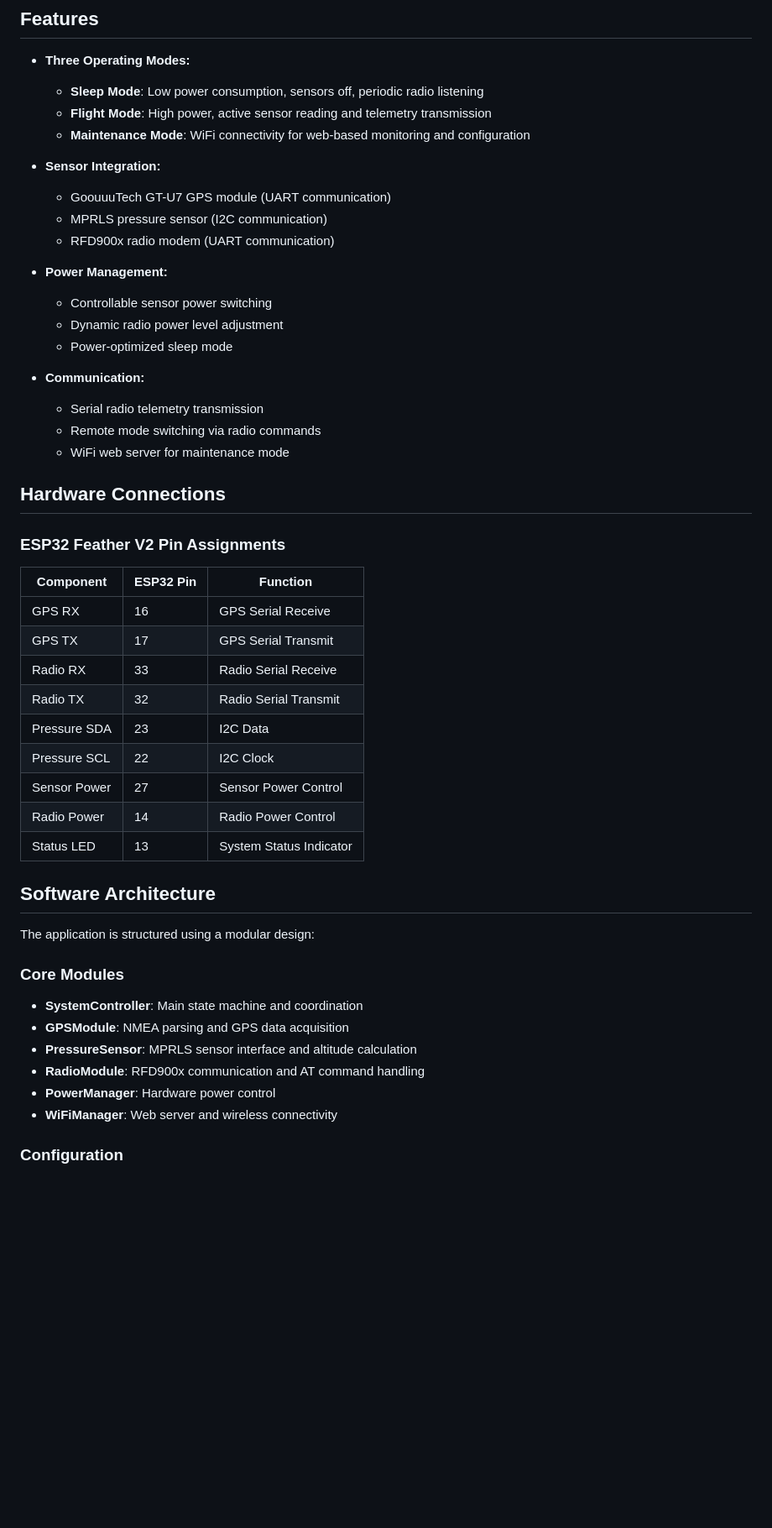
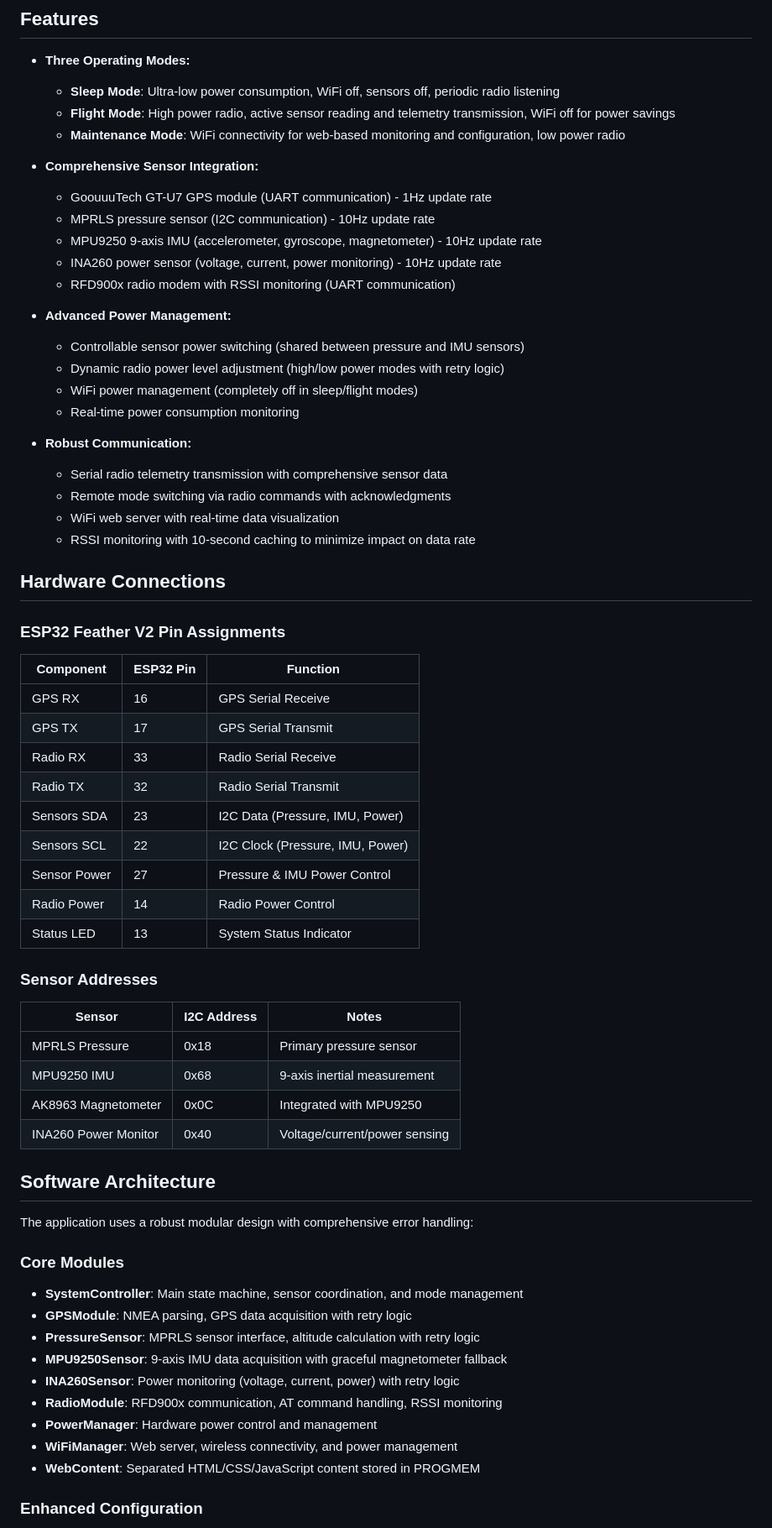
Before and after one commit to IANT1337/RocketESP32, a Markdown page: README.md, the part around the change printed below. Shown: that part at 84% size. Drawn GitHub-style; blank space fills up the shorter version.

Commit message:
updating readme to match changes

```diff
--- a/README.md
+++ b/README.md
@@ -5,24 +7,28 @@ A modular flight computer software for ESP32 Feather V2 that interfaces with GPS
 ## Features
 
 - **Three Operating Modes:**
-  - **Sleep Mode**: Low power consumption, sensors off, periodic radio listening
-  - **Flight Mode**: High power, active sensor reading and telemetry transmission
-  - **Maintenance Mode**: WiFi connectivity for web-based monitoring and configuration
+  - **Sleep Mode**: Ultra-low power consumption, WiFi off, sensors off, periodic radio listening
+  - **Flight Mode**: High power radio, active sensor reading and telemetry transmission, WiFi off for power savings
+  - **Maintenance Mode**: WiFi connectivity for web-based monitoring and configuration, low power radio
 
-- **Sensor Integration:**
-  - GoouuuTech GT-U7 GPS module (UART communication)
-  - MPRLS pressure sensor (I2C communication)
-  - RFD900x radio modem (UART communication)
+- **Comprehensive Sensor Integration:**
+  - GoouuuTech GT-U7 GPS module (UART communication) - 1Hz update rate
+  - MPRLS pressure sensor (I2C communication) - 10Hz update rate
+  - MPU9250 9-axis IMU (accelerometer, gyroscope, magnetometer) - 10Hz update rate
+  - INA260 power sensor (voltage, current, power monitoring) - 10Hz update rate
+  - RFD900x radio modem with RSSI monitoring (UART communication)
 
-- **Power Management:**
-  - Controllable sensor power switching
-  - Dynamic radio power level adjustment
-  - Power-optimized sleep mode
+- **Advanced Power Management:**
+  - Controllable sensor power switching (shared between pressure and IMU sensors)
+  - Dynamic radio power level adjustment (high/low power modes with retry logic)
+  - WiFi power management (completely off in sleep/flight modes)
+  - Real-time power consumption monitoring
 
-- **Communication:**
-  - Serial radio telemetry transmission
-  - Remote mode switching via radio commands
-  - WiFi web server for maintenance mode
+- **Robust Communication:**
+  - Serial radio telemetry transmission with comprehensive sensor data
+  - Remote mode switching via radio commands with acknowledgments
+  - WiFi web server with real-time data visualization
+  - RSSI monitoring with 10-second caching to minimize impact on data rate
 
 ## Hardware Connections
 
@@ -34,24 +40,36 @@ A modular flight computer software for ESP32 Feather V2 that interfaces with GPS
 | GPS TX | 17 | GPS Serial Transmit |
 | Radio RX | 33 | Radio Serial Receive |
 | Radio TX | 32 | Radio Serial Transmit |
-| Pressure SDA | 23 | I2C Data |
-| Pressure SCL | 22 | I2C Clock |
-| Sensor Power | 27 | Sensor Power Control |
+| Sensors SDA | 23 | I2C Data (Pressure, IMU, Power) |
+| Sensors SCL | 22 | I2C Clock (Pressure, IMU, Power) |
+| Sensor Power | 27 | Pressure & IMU Power Control |
 | Radio Power | 14 | Radio Power Control |
 | Status LED | 13 | System Status Indicator |
 
+### Sensor Addresses
+
+| Sensor | I2C Address | Notes |
+|--------|-------------|-------|
+| MPRLS Pressure | 0x18 | Primary pressure sensor |
+| MPU9250 IMU | 0x68 | 9-axis inertial measurement |
+| AK8963 Magnetometer | 0x0C | Integrated with MPU9250 |
+| INA260 Power Monitor | 0x40 | Voltage/current/power sensing |
+
 ## Software Architecture
 
-The application is structured using a modular design:
+The application uses a robust modular design with comprehensive error handling:
 
 ### Core Modules
 
-- **SystemController**: Main state machine and coordination
-- **GPSModule**: NMEA parsing and GPS data acquisition
-- **PressureSensor**: MPRLS sensor interface and altitude calculation
-- **RadioModule**: RFD900x communication and AT command handling
-- **PowerManager**: Hardware power control
-- **WiFiManager**: Web server and wireless connectivity
+- **SystemController**: Main state machine, sensor coordination, and mode management
+- **GPSModule**: NMEA parsing, GPS data acquisition with retry logic
+- **PressureSensor**: MPRLS sensor interface, altitude calculation with retry logic
+- **MPU9250Sensor**: 9-axis IMU data acquisition with graceful magnetometer fallback
+- **INA260Sensor**: Power monitoring (voltage, current, power) with retry logic
+- **RadioModule**: RFD900x communication, AT command handling, RSSI monitoring
+- **PowerManager**: Hardware power control and management
+- **WiFiManager**: Web server, wireless connectivity, and power management
+- **WebContent**: Separated HTML/CSS/JavaScript content stored in PROGMEM
 
-### Configuration
+### Enhanced Configuration
 
```
Also changed, not shown: other parts of README.md (+101 -33 lines).
